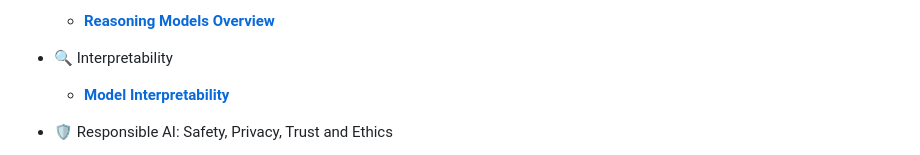
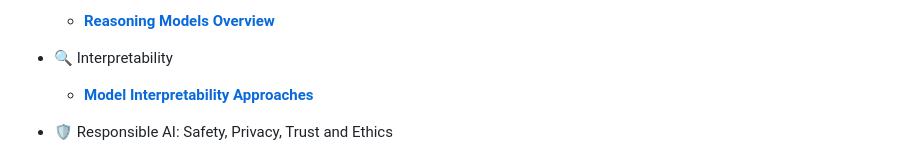
Before and after one commit to SJ9VRF/SJ9VRF, a Markdown page: README.md, the part around the change. Drawn GitHub-style.

```diff
--- a/README.md
+++ b/README.md
@@ -28,7 +28,7 @@
   - **[Reasoning Models Overview](https://github.com/SJ9VRF/LLM-Reasoning-Methods)**
 
 - 🔍 Interpretability
-  - **[Model Interpretability](https://github.com/SJ9VRF/Interpretability-Foundation-Models)**
+  - **[Model Interpretability Approaches](https://github.com/SJ9VRF/Interpretability-Foundation-Models)**
 
 
 - 🛡️ Responsible AI: Safety, Privacy, Trust and Ethics
```
